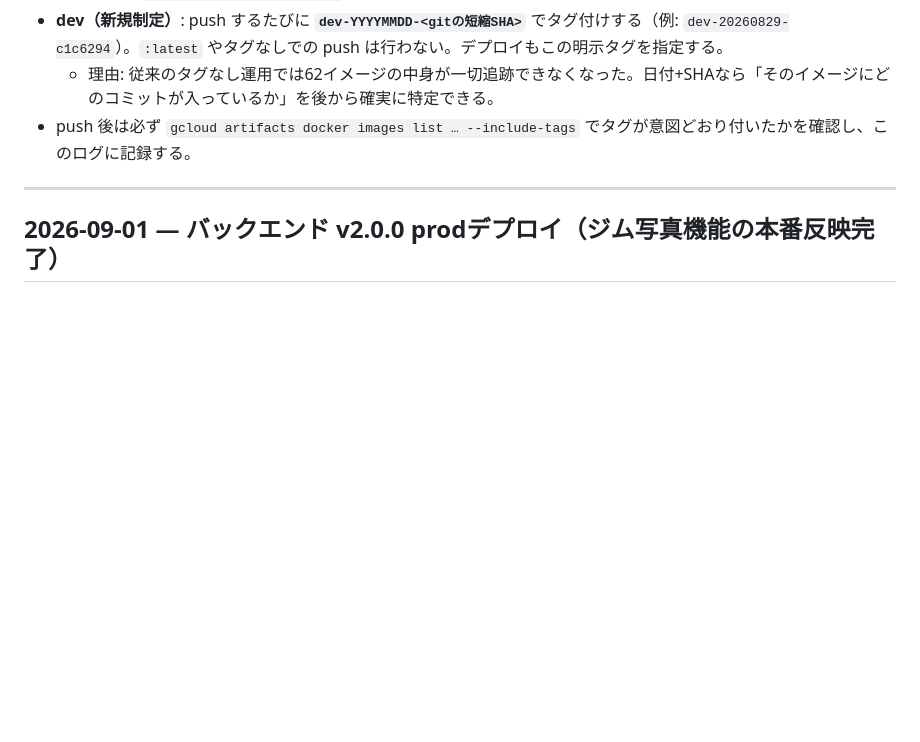
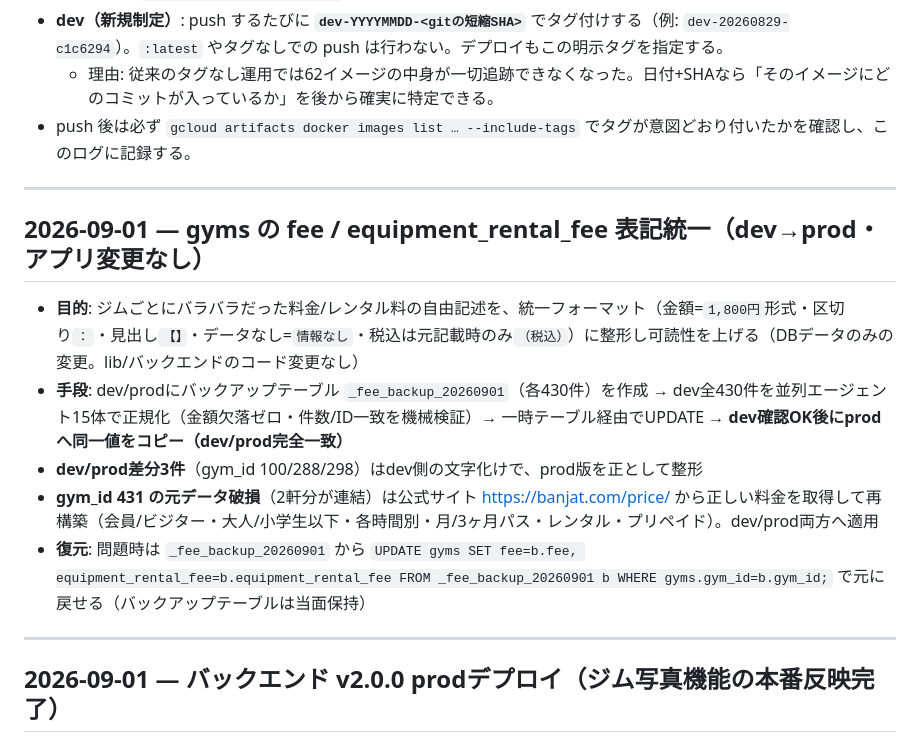
Before and after one commit to murakami-kaito-dev/bouldering_app, a Markdown page: .claude/docs/deployment-log.md, the part around the change. GitHub-like rendering; blank space fills up the shorter version.

Commit message:
docs: gyms fee/equipment_rental_fee の表記統一（dev→prod・DBのみ）を記録
Co-Authored-By: Claude Opus 4.8 <noreply@anthropic.com>
Claude-Session: https://claude.ai/code/session_01Kg3qE2t2JuXyhZqb5CaSq8

```diff
--- a/.claude/docs/deployment-log.md
+++ b/.claude/docs/deployment-log.md
@@ -15,6 +15,16 @@
 - **dev（新規制定）**: push するたびに **`dev-YYYYMMDD-<gitの短縮SHA>`** でタグ付けする（例: `dev-20260829-c1c6294`）。`:latest` やタグなしでの push は行わない。デプロイもこの明示タグを指定する。
   - 理由: 従来のタグなし運用では62イメージの中身が一切追跡できなくなった。日付+SHAなら「そのイメージにどのコミットが入っているか」を後から確実に特定できる。
 - push 後は必ず `gcloud artifacts docker images list … --include-tags` でタグが意図どおり付いたかを確認し、このログに記録する。
+
+---
+
+## 2026-09-01 — gyms の fee / equipment_rental_fee 表記統一（dev→prod・アプリ変更なし）
+
+- **目的**: ジムごとにバラバラだった料金/レンタル料の自由記述を、統一フォーマット（金額=`1,800円`形式・区切り`：`・見出し`【】`・データなし=`情報なし`・税込は元記載時のみ`（税込）`）に整形し可読性を上げる（DBデータのみの変更。lib/バックエンドのコード変更なし）
+- **手段**: dev/prodにバックアップテーブル `_fee_backup_20260901`（各430件）を作成 → dev全430件を並列エージェント15体で正規化（金額欠落ゼロ・件数/ID一致を機械検証）→ 一時テーブル経由でUPDATE → **dev確認OK後にprodへ同一値をコピー（dev/prod完全一致）**
+- **dev/prod差分3件**（gym_id 100/288/298）はdev側の文字化けで、prod版を正として整形
+- **gym_id 431 の元データ破損**（2軒分が連結）は公式サイト https://banjat.com/price/ から正しい料金を取得して再構築（会員/ビジター・大人/小学生以下・各時間別・月/3ヶ月パス・レンタル・プリペイド）。dev/prod両方へ適用
+- **復元**: 問題時は `_fee_backup_20260901` から `UPDATE gyms SET fee=b.fee, equipment_rental_fee=b.equipment_rental_fee FROM _fee_backup_20260901 b WHERE gyms.gym_id=b.gym_id;` で元に戻せる（バックアップテーブルは当面保持）
 
 ---
 
```
